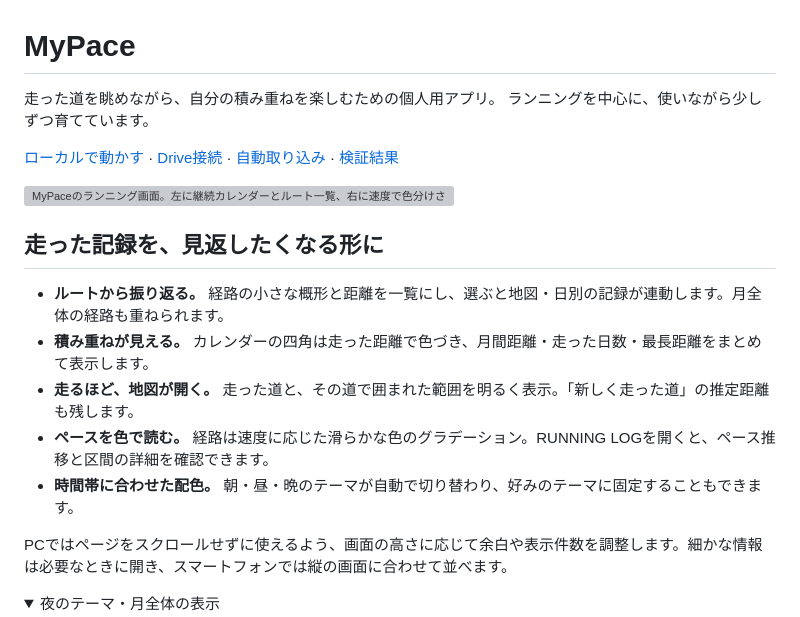
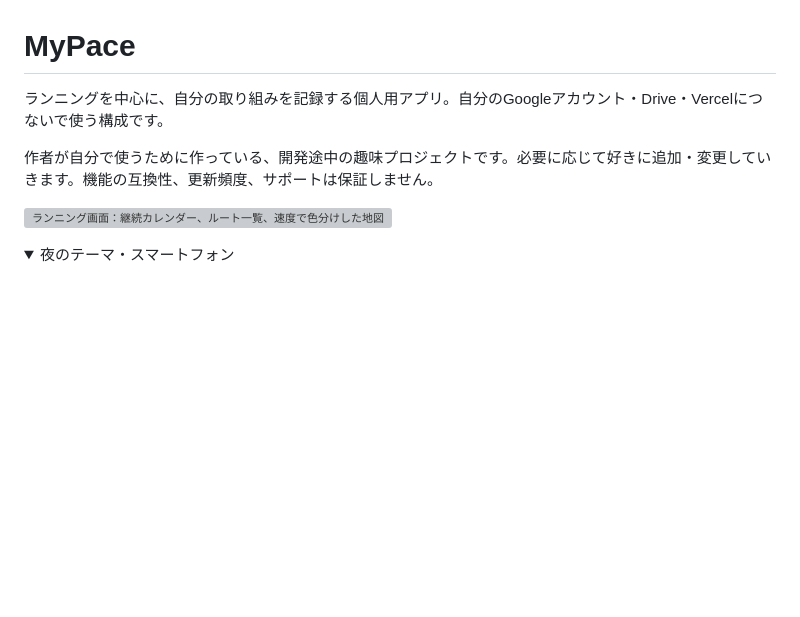
Before and after one commit to otajukichi/my-pace, a Markdown page: README.md, the part around one of its changes. Rendered like a GitHub page; folded sections open; blank space fills up the shorter version; grey boxes are pictures that could not be loaded.

```diff
--- a/README.md
+++ b/README.md
@@ -1,22 +1,11 @@
 # MyPace
 
-走った道を眺めながら、自分の積み重ねを楽しむための個人用アプリ。
-ランニングを中心に、使いながら少しずつ育てています。
+ランニングを中心に、自分の取り組みを記録する個人用アプリ。自分のGoogleアカウント・Drive・Vercelにつないで使う構成です。
 
-[ローカルで動かす](#ローカルで動かす) · [Drive接続](processing/running/CONNECT.md) · [自動取り込み](processing/running/gas/PRODUCTION.md) · [検証結果](processing/running/gas/RESULTS.md)
+作者が自分で使うために作っている、開発途中の趣味プロジェクトです。必要に応じて好きに追加・変更していきます。機能の互換性、更新頻度、サポートは保証しません。
 
-![MyPaceのランニング画面。左に継続カレンダーとルート一覧、右に速度で色分けされた地図](media/running-day.png)
-
-## 走った記録を、見返したくなる形に
-
-- **ルートから振り返る。** 経路の小さな概形と距離を一覧にし、選ぶと地図・日別の記録が連動します。月全体の経路も重ねられます。
-- **積み重ねが見える。** カレンダーの四角は走った距離で色づき、月間距離・走った日数・最長距離をまとめて表示します。
-- **走るほど、地図が開く。** 走った道と、その道で囲まれた範囲を明るく表示。「新しく走った道」の推定距離も残します。
-- **ペースを色で読む。** 経路は速度に応じた滑らかな色のグラデーション。RUNNING LOGを開くと、ペース推移と区間の詳細を確認できます。
-- **時間帯に合わせた配色。** 朝・昼・晩のテーマが自動で切り替わり、好みのテーマに固定することもできます。
-
-PCではページをスクロールせずに使えるよう、画面の高さに応じて余白や表示件数を調整します。細かな情報は必要なときに開き、スマートフォンでは縦の画面に合わせて並べます。
+![ランニング画面：継続カレンダー、ルート一覧、速度で色分けした地図](media/running-day.png)
 
 <details>
-<summary>夜のテーマ・月全体の表示</summary>
+<summary>夜のテーマ・スマートフォン</summary>
 
```
Also changed, not shown: other parts of README.md (+52 -57 lines), media/running-mobile.png, 4 other files.
